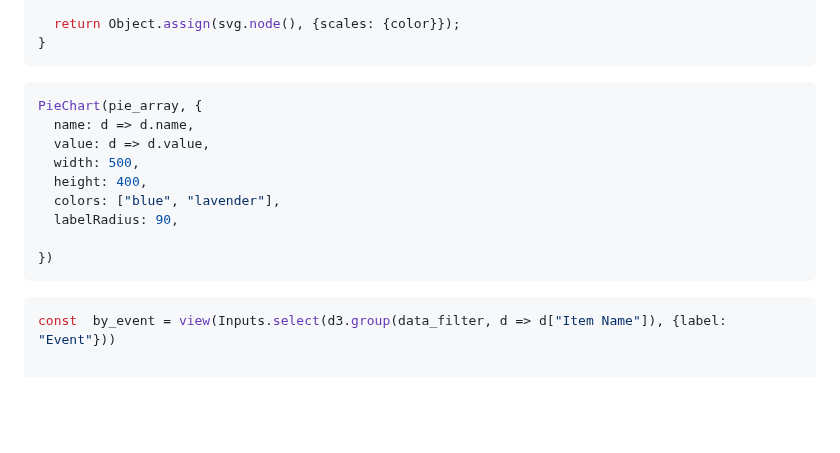
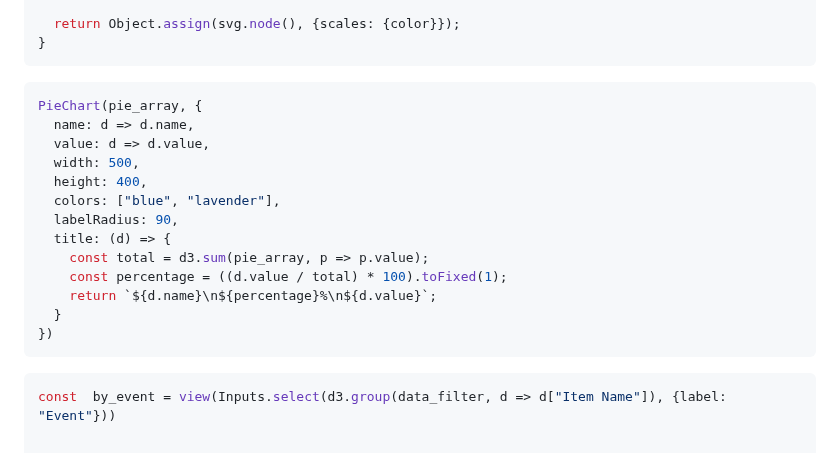
Before and after one commit to nudataviz/project-fall25-metln, a Markdown page: METLN/src/gender.md, the part around the change. GitHub-like rendering; blank space fills up the shorter version.

Commit message:
updated labels

````diff
--- a/METLN/src/gender.md
+++ b/METLN/src/gender.md
@@ -129,6 +129,7 @@ function PieChart(data, {
   return Object.assign(svg.node(), {scales: {color}});
 }
 ```
+
 ```js
 PieChart(pie_array, {
   name: d => d.name,
@@ -137,9 +138,15 @@ PieChart(pie_array, {
   height: 400,
   colors: ["blue", "lavender"],
   labelRadius: 90,
-
+  title: (d) => {
+    const total = d3.sum(pie_array, p => p.value);
+    const percentage = ((d.value / total) * 100).toFixed(1);
+    return `${d.name}\n${percentage}%\n${d.value}`;
+  }
 })
 ```
+
+
 
 
 ```js
````
